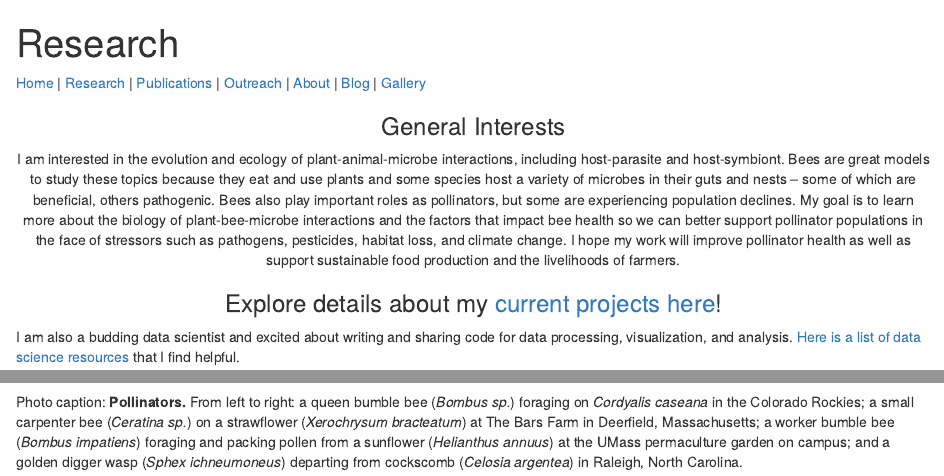
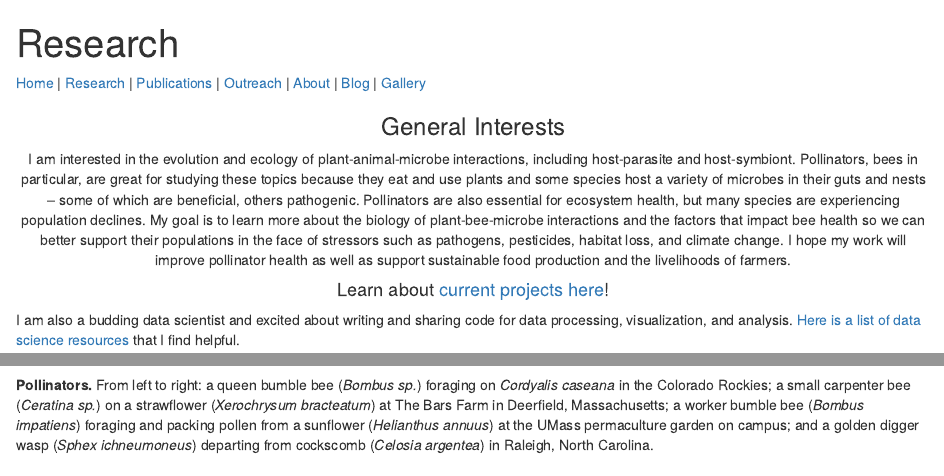
Before and after one commit to aefowler/website, an R Markdown document (research.Rmd): the page in a window 1100 px wide, from its top, and a second part further down, joined at a grey line. Rendered offline with R 4.5, knitr and Pandoc, with nearby package versions.

Commit message:
update research page

```diff
--- a/research.Rmd
+++ b/research.Rmd
@@ -8,13 +8,13 @@ output: html_document
 <center>
 ### General Interests
 
-I am interested in the evolution and ecology of plant-animal-microbe interactions, including host-parasite and host-symbiont. Bees are great models to study these topics because they eat and use plants and some species host a variety of microbes in their guts and nests -- some of which are beneficial, others pathogenic. Bees also play important roles as pollinators, but some are experiencing population declines. My goal is to learn more about the biology of plant-bee-microbe interactions and the factors that impact bee health so we can better support pollinator populations in the face of stressors such as pathogens, pesticides, habitat loss, and climate change. I hope my work will improve pollinator health as well as support sustainable food production and the livelihoods of farmers.
+I am interested in the evolution and ecology of plant-animal-microbe interactions, including host-parasite and host-symbiont. Pollinators, bees in particular, are great for studying these topics because they eat and use plants and some species host a variety of microbes in their guts and nests -- some of which are beneficial, others pathogenic. Pollinators are also essential for ecosystem health, but many species are experiencing population declines. My goal is to learn more about the biology of plant-bee-microbe interactions and the factors that impact bee health so we can better support their populations in the face of stressors such as pathogens, pesticides, habitat loss, and climate change. I hope my work will improve pollinator health as well as support sustainable food production and the livelihoods of farmers.
 
-### Explore details about my [current projects here](current_proj.html)!
+#### Learn about [current projects here](current_proj.html)!
 </center>
 
 I am also a budding data scientist and excited about writing and sharing code for data processing, visualization, and analysis. [Here is a list of data science resources](datasci.html) that I find helpful.
 
 <img src="images/IMG_7741.JPG" width="22%"> <img src="images/IMG_1285.JPG" width="22%"> <img src="images/IMG_8217.JPG" width="24%"> <img src="images/IMG_3617.JPG" width="30%">
 
-Photo caption: **Pollinators.** From left to right: a queen bumble bee (*Bombus sp.*) foraging on *Cordyalis caseana* in the Colorado Rockies; a small carpenter bee (*Ceratina sp.*) on a strawflower (*Xerochrysum bracteatum*) at The Bars Farm in Deerfield, Massachusetts; a worker bumble bee (*Bombus impatiens*) foraging and packing pollen from a sunflower (*Helianthus annuus*) at the UMass permaculture garden on campus; and a golden digger wasp (*Sphex ichneumoneus*) departing from cockscomb (*Celosia argentea*) in Raleigh, North Carolina.
+**Pollinators.** From left to right: a queen bumble bee (*Bombus sp.*) foraging on *Cordyalis caseana* in the Colorado Rockies; a small carpenter bee (*Ceratina sp.*) on a strawflower (*Xerochrysum bracteatum*) at The Bars Farm in Deerfield, Massachusetts; a worker bumble bee (*Bombus impatiens*) foraging and packing pollen from a sunflower (*Helianthus annuus*) at the UMass permaculture garden on campus; and a golden digger wasp (*Sphex ichneumoneus*) departing from cockscomb (*Celosia argentea*) in Raleigh, North Carolina.
```
